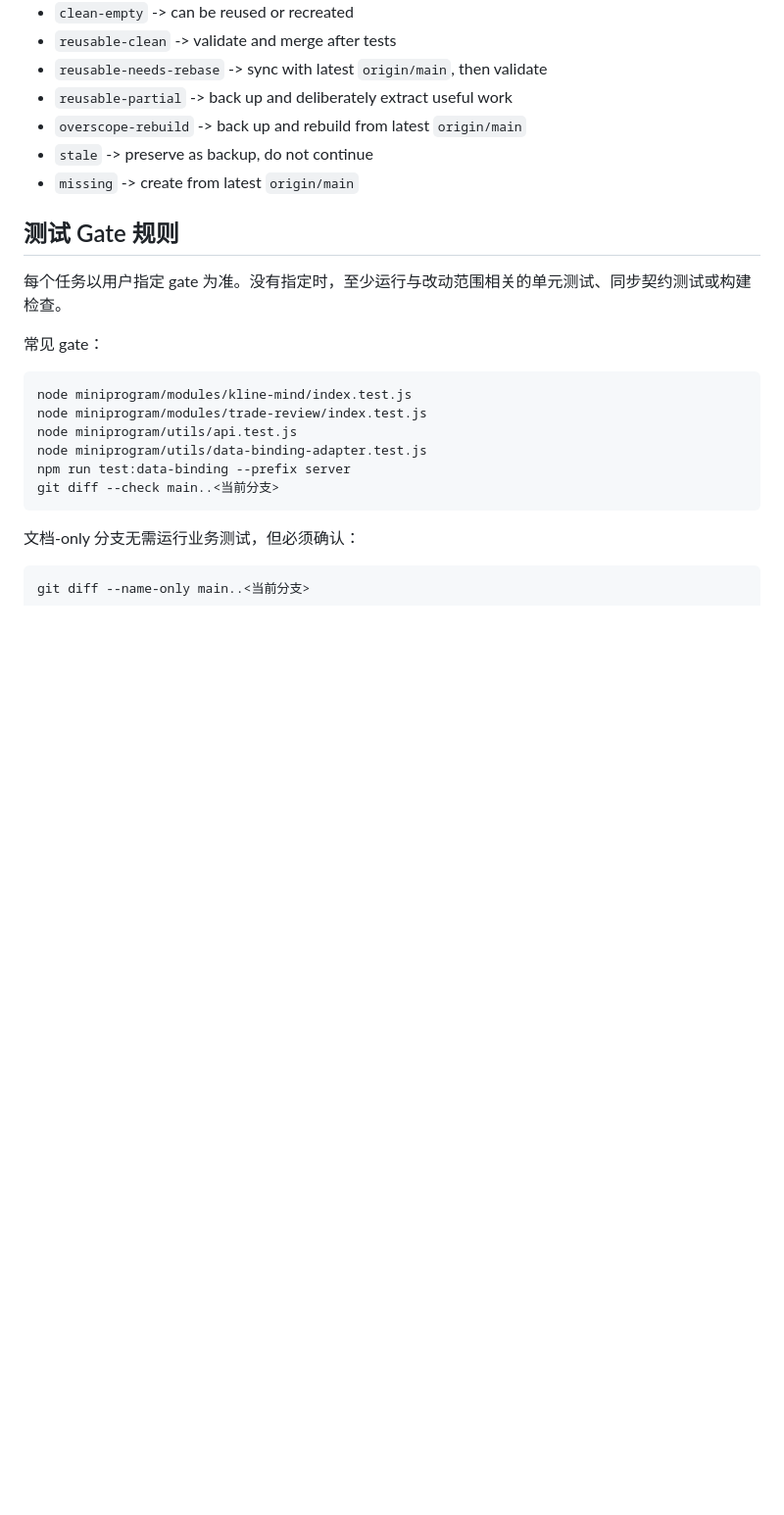
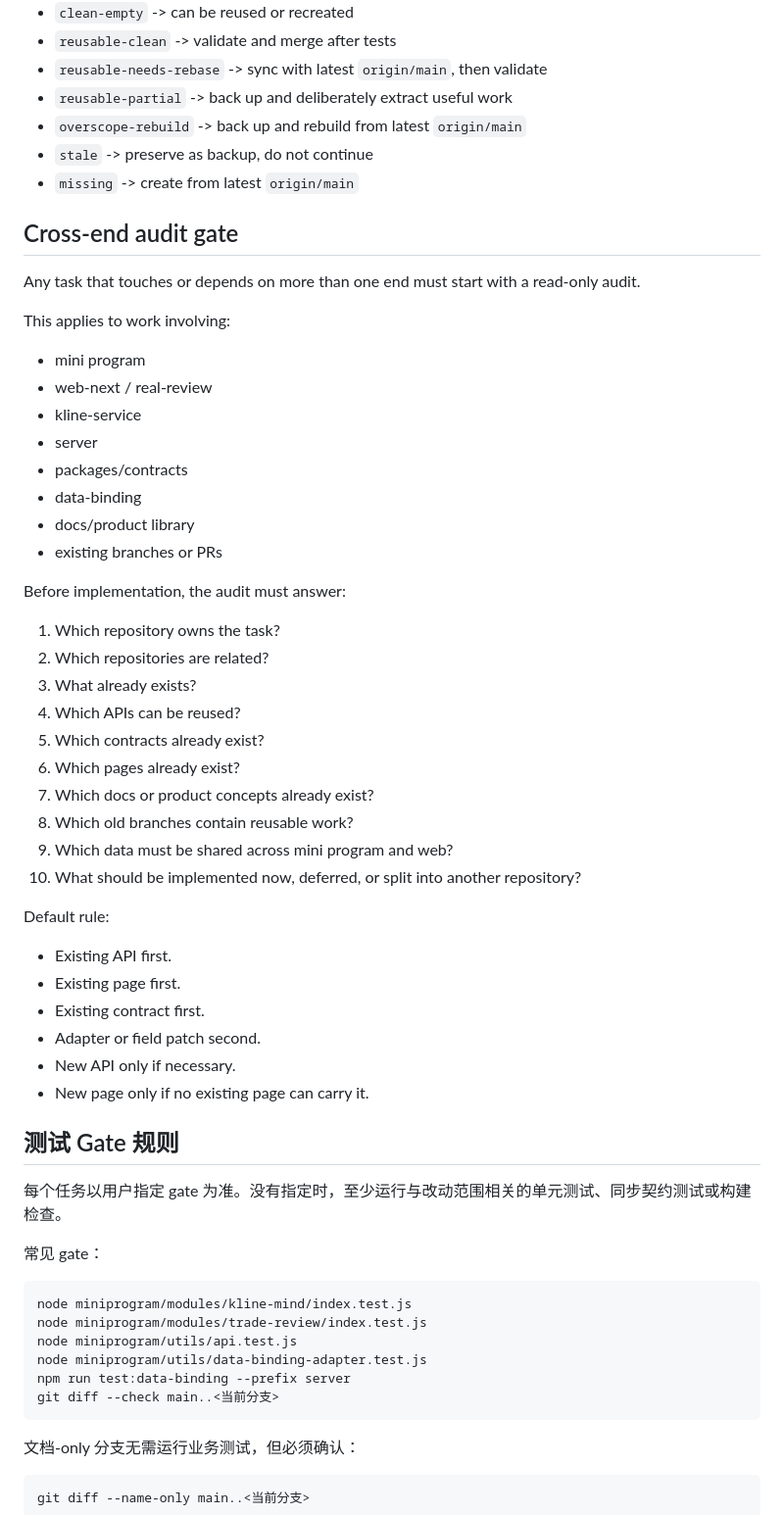
Before and after one commit to shigyhh/yangming-trading-system, a Markdown page: docs/project-execution-protocol.md, the part around the change. Shown at 98% size. GitHub-like rendering; blank space fills up the shorter version.

```diff
--- a/docs/project-execution-protocol.md
+++ b/docs/project-execution-protocol.md
@@ -121,6 +121,43 @@ Then choose the next action:
 - `stale` -> preserve as backup, do not continue
 - `missing` -> create from latest `origin/main`
 
+## Cross-end audit gate
+
+Any task that touches or depends on more than one end must start with a read-only audit.
+
+This applies to work involving:
+
+- mini program
+- web-next / real-review
+- kline-service
+- server
+- packages/contracts
+- data-binding
+- docs/product library
+- existing branches or PRs
+
+Before implementation, the audit must answer:
+
+1. Which repository owns the task?
+2. Which repositories are related?
+3. What already exists?
+4. Which APIs can be reused?
+5. Which contracts already exist?
+6. Which pages already exist?
+7. Which docs or product concepts already exist?
+8. Which old branches contain reusable work?
+9. Which data must be shared across mini program and web?
+10. What should be implemented now, deferred, or split into another repository?
+
+Default rule:
+
+- Existing API first.
+- Existing page first.
+- Existing contract first.
+- Adapter or field patch second.
+- New API only if necessary.
+- New page only if no existing page can carry it.
+
 ## 测试 Gate 规则
 
 每个任务以用户指定 gate 为准。没有指定时，至少运行与改动范围相关的单元测试、同步契约测试或构建检查。
```
Also changed, not shown: AGENTS.md (+2 -0 lines), docs/non-repeat-error-register.md (+55 -0 lines).
